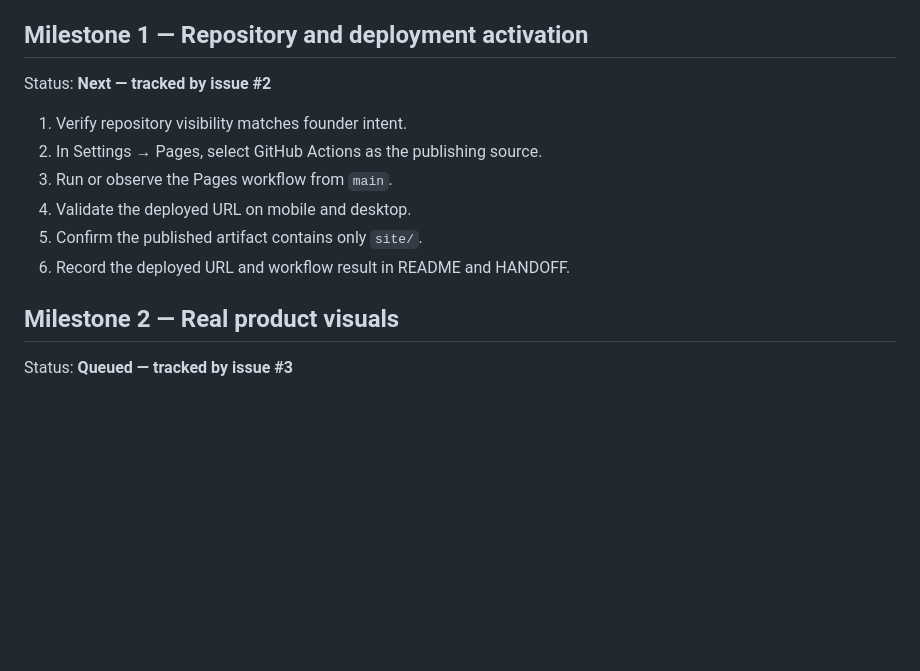
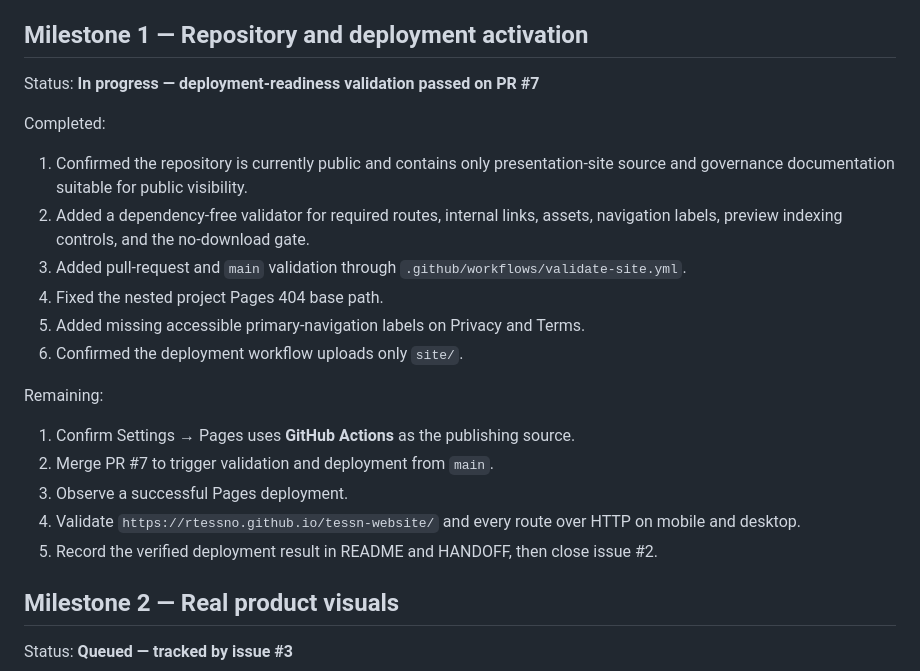
Before and after one commit to rtessno/tessn-website, a Markdown page: docs/ROADMAP.md, the part around the change. Rendered like a GitHub page; blank space fills up the shorter version.

Commit message:
Update roadmap after Pages readiness milestone

```diff
--- a/docs/ROADMAP.md
+++ b/docs/ROADMAP.md
@@ -18,14 +18,24 @@ Delivered:
 
 ## Milestone 1 — Repository and deployment activation
 
-Status: **Next — tracked by issue #2**
+Status: **In progress — deployment-readiness validation passed on PR #7**
 
-1. Verify repository visibility matches founder intent.
-2. In Settings → Pages, select GitHub Actions as the publishing source.
-3. Run or observe the Pages workflow from `main`.
-4. Validate the deployed URL on mobile and desktop.
-5. Confirm the published artifact contains only `site/`.
-6. Record the deployed URL and workflow result in README and HANDOFF.
+Completed:
+
+1. Confirmed the repository is currently public and contains only presentation-site source and governance documentation suitable for public visibility.
+2. Added a dependency-free validator for required routes, internal links, assets, navigation labels, preview indexing controls, and the no-download gate.
+3. Added pull-request and `main` validation through `.github/workflows/validate-site.yml`.
+4. Fixed the nested project Pages 404 base path.
+5. Added missing accessible primary-navigation labels on Privacy and Terms.
+6. Confirmed the deployment workflow uploads only `site/`.
+
+Remaining:
+
+1. Confirm Settings → Pages uses **GitHub Actions** as the publishing source.
+2. Merge PR #7 to trigger validation and deployment from `main`.
+3. Observe a successful Pages deployment.
+4. Validate `https://rtessno.github.io/tessn-website/` and every route over HTTP on mobile and desktop.
+5. Record the verified deployment result in README and HANDOFF, then close issue #2.
 
 ## Milestone 2 — Real product visuals
 
```
